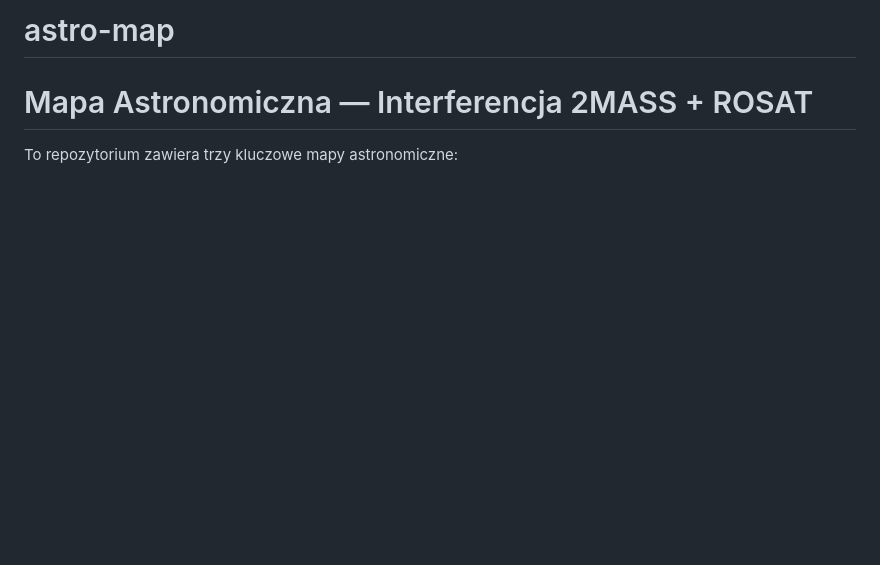
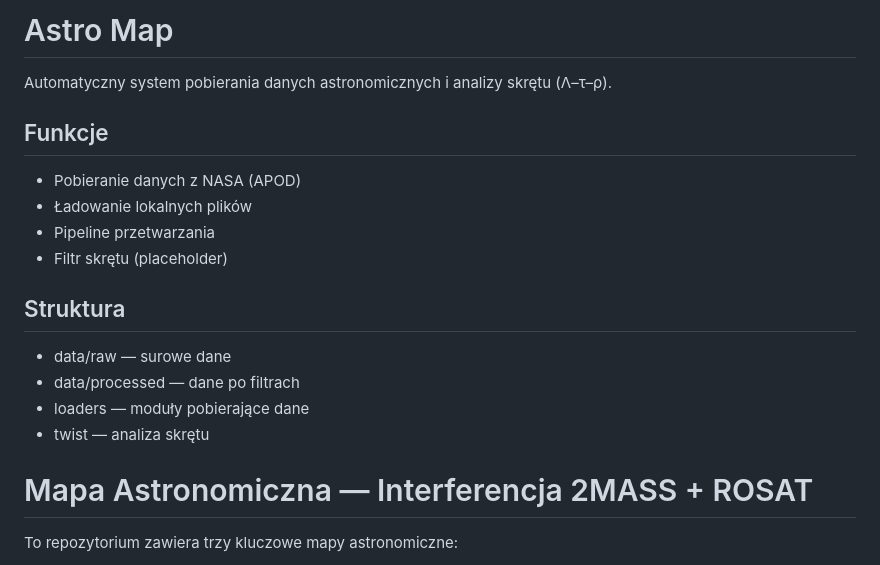
Before and after one commit to jbackk-lang/astro-map, a Markdown page: README.md, the part around the change. Rendered like a GitHub page; blank space fills up the shorter version.

Commit message:
Revise README with project details and features
Updated project title and added features and structure sections in Polish.

```diff
--- a/README.md
+++ b/README.md
@@ -1,4 +1,19 @@
-# astro-map
+# Astro Map
+
+Automatyczny system pobierania danych astronomicznych i analizy skrętu (Λ–τ–ρ).
+
+## Funkcje
+- Pobieranie danych z NASA (APOD)
+- Ładowanie lokalnych plików
+- Pipeline przetwarzania
+- Filtr skrętu (placeholder)
+
+## Struktura
+- data/raw — surowe dane
+- data/processed — dane po filtrach
+- loaders — moduły pobierające dane
+- twist — analiza skrętu
+
 # Mapa Astronomiczna — Interferencja 2MASS + ROSAT
 
 To repozytorium zawiera trzy kluczowe mapy astronomiczne:
```
